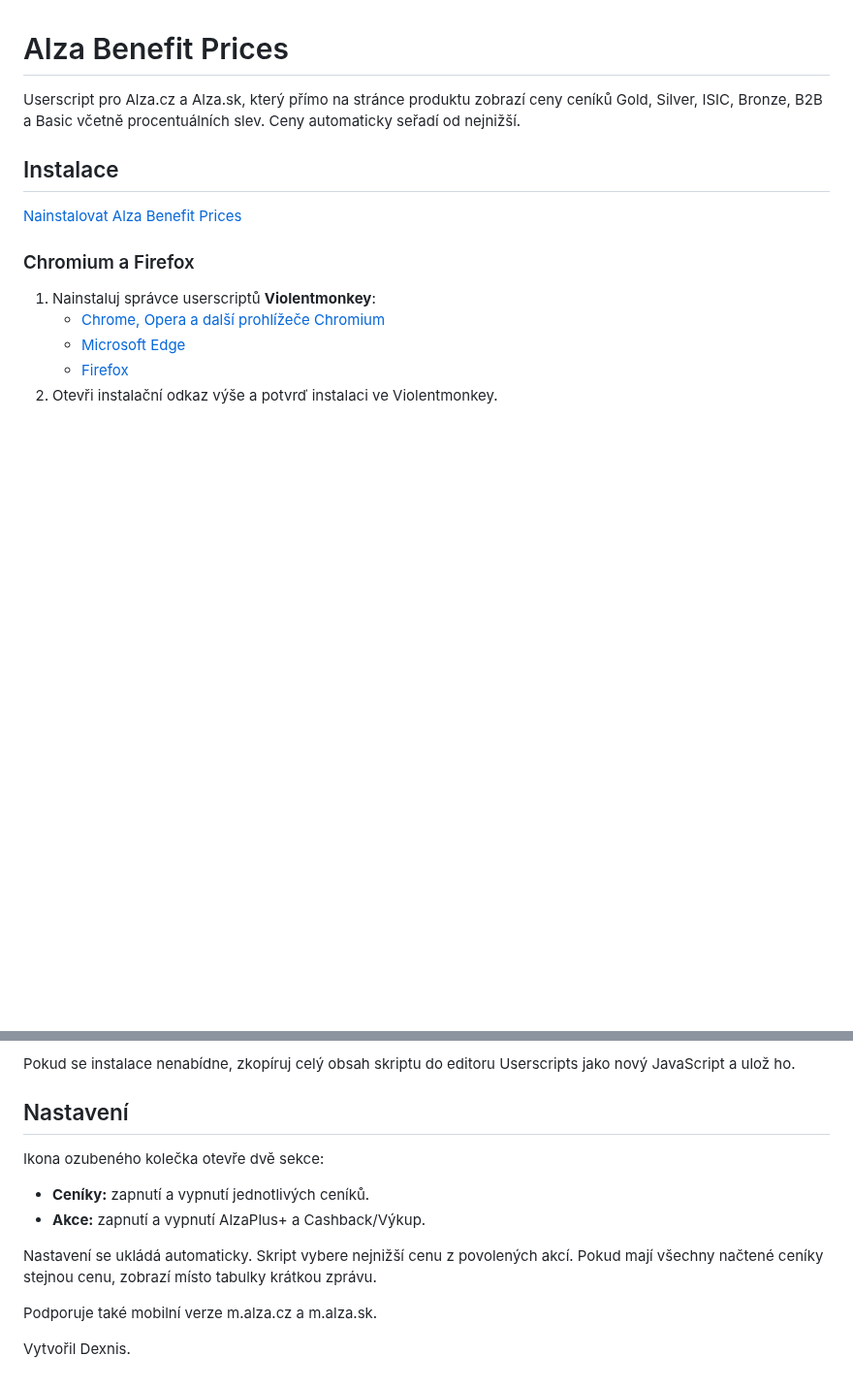
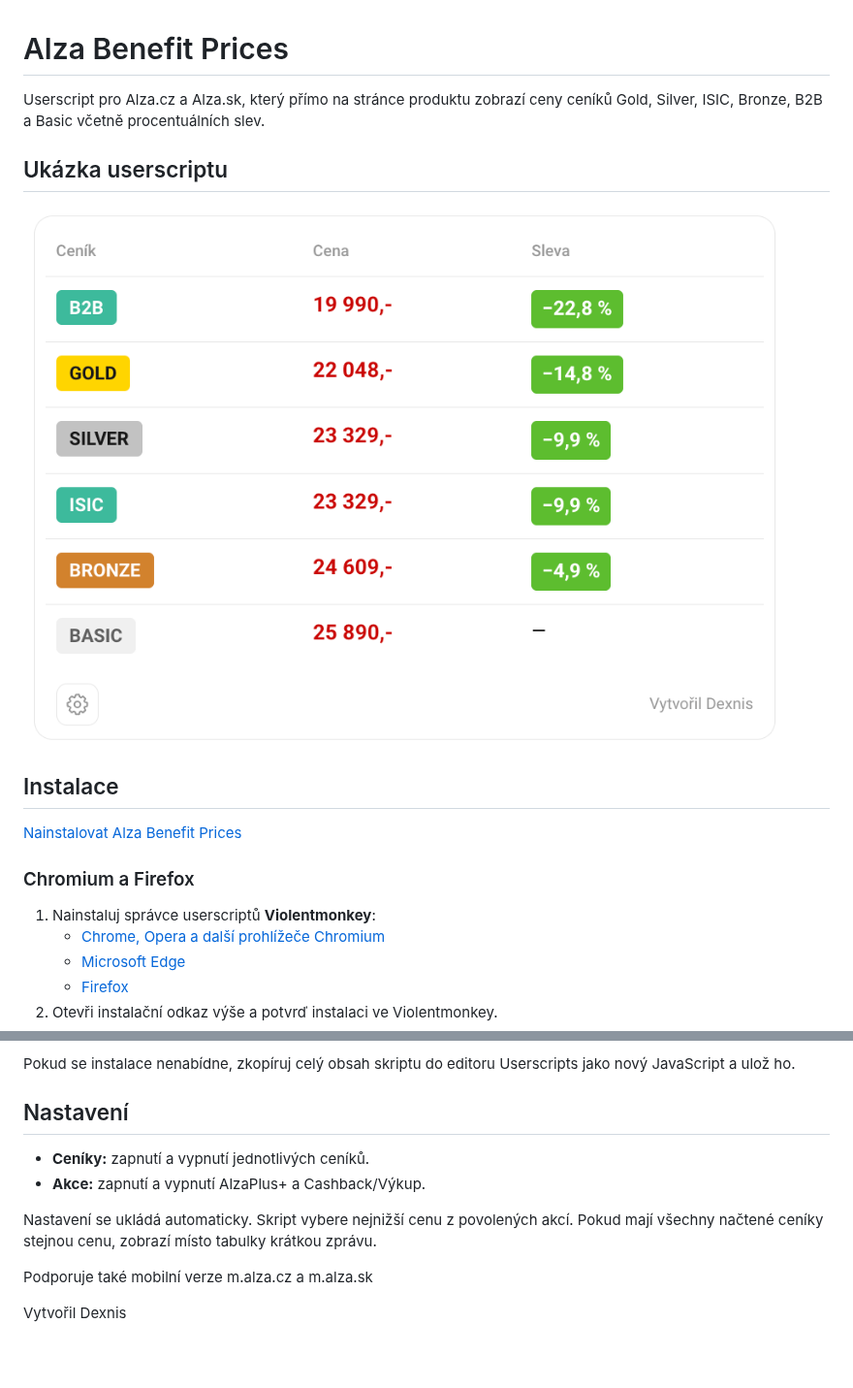
Before and after one commit to dexnis-dev/Alza-Benefit-Prices, a Markdown page: README.md, 2 parts joined by grey strips. Shown at 97% size. Rendered like a GitHub page; pictures changed too: fotka.png (added); blank space fills up the shorter version.

Commit message:
Upraven README a přidána ukázka userscriptu.

```diff
--- a/README.md
+++ b/README.md
@@ -1,6 +1,10 @@
 # Alza Benefit Prices
 
-Userscript pro Alza.cz a Alza.sk, který přímo na stránce produktu zobrazí ceny ceníků Gold, Silver, ISIC, Bronze, B2B a Basic včetně procentuálních slev. Ceny automaticky seřadí od nejnižší.
+Userscript pro Alza.cz a Alza.sk, který přímo na stránce produktu zobrazí ceny ceníků Gold, Silver, ISIC, Bronze, B2B a Basic včetně procentuálních slev.
+
+## Ukázka userscriptu
+
+![Ukázka Alza Benefit Prices](./fotka.png)
 
 ## Instalace
 
@@ -26,13 +30,11 @@ Pokud se instalace nenabídne, zkopíruj celý obsah skriptu do editoru Userscri
 
 ## Nastavení
 
-Ikona ozubeného kolečka otevře dvě sekce:
-
 - **Ceníky:** zapnutí a vypnutí jednotlivých ceníků.
 - **Akce:** zapnutí a vypnutí AlzaPlus+ a Cashback/Výkup.
 
 Nastavení se ukládá automaticky. Skript vybere nejnižší cenu z povolených akcí. Pokud mají všechny načtené ceníky stejnou cenu, zobrazí místo tabulky krátkou zprávu.
 
-Podporuje také mobilní verze m.alza.cz a m.alza.sk.
+Podporuje také mobilní verze m.alza.cz a m.alza.sk
 
-Vytvořil Dexnis.
+Vytvořil Dexnis
```
